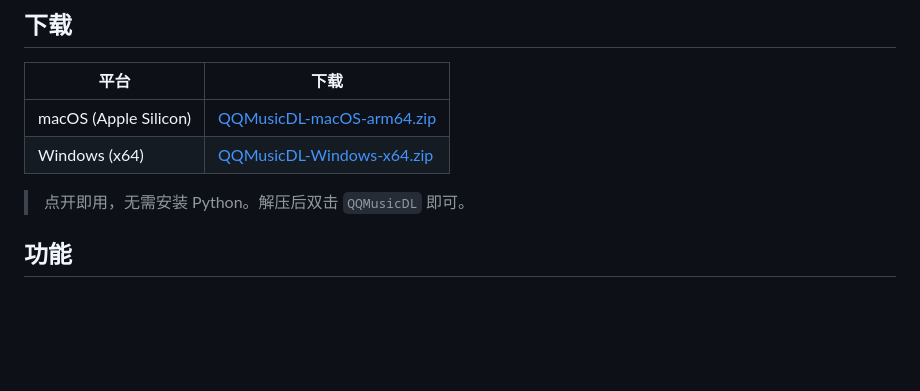
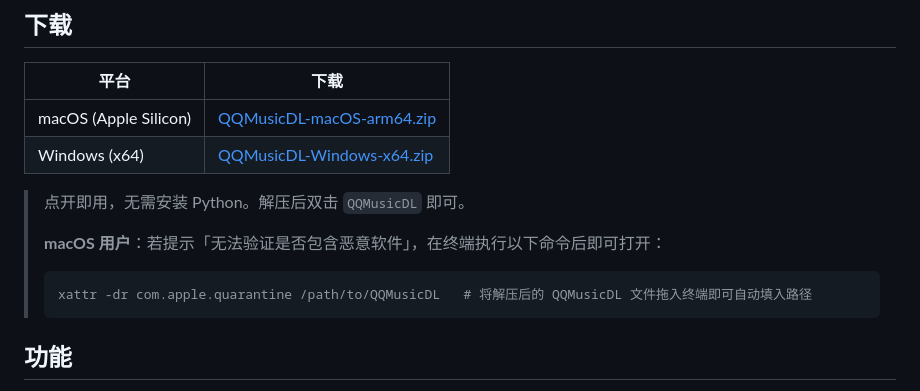
Before and after one commit to dylan121322/music-dl, a Markdown page: README.md, the part around the change. Drawn GitHub-style; blank space fills up the shorter version.

Commit message:
Add macOS quarantine removal command to README
Co-Authored-By: Claude Opus 4.7 <noreply@anthropic.com>

````diff
--- a/README.md
+++ b/README.md
@@ -11,6 +11,12 @@ QQ 音乐下载工具 — 搜索、歌单批量下载、VIP 歌曲下载、多
 | Windows (x64) | [QQMusicDL-Windows-x64.zip](https://github.com/dylan121322/qqmusic-dl/releases/latest) |
 
 > 点开即用，无需安装 Python。解压后双击 `QQMusicDL` 即可。
+>
+> **macOS 用户**：若提示「无法验证是否包含恶意软件」，在终端执行以下命令后即可打开：
+>
+> ```bash
+> xattr -dr com.apple.quarantine /path/to/QQMusicDL   # 将解压后的 QQMusicDL 文件拖入终端即可自动填入路径
+> ```
 
 ## 功能
 
````
